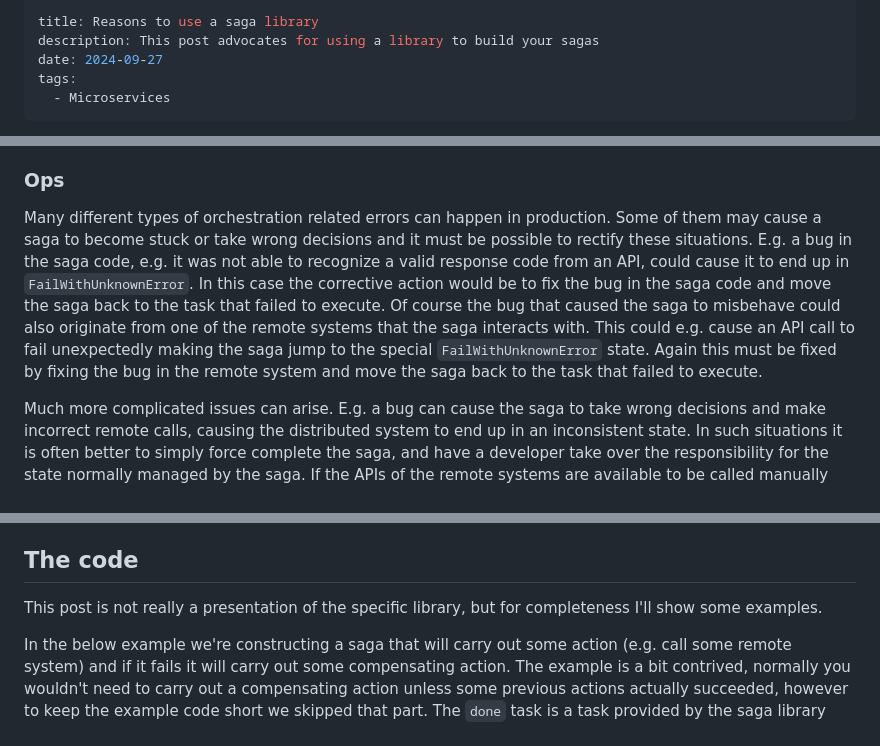
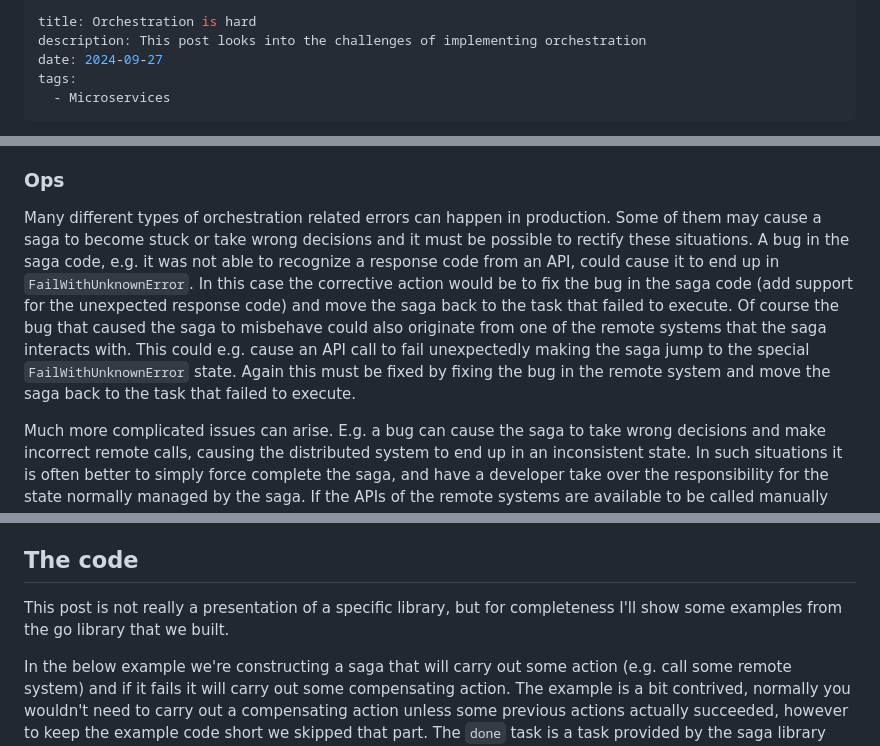
Before and after one commit to jweibel22/dev-blog, a Markdown page: content/blog/sagas.md, 3 parts joined by grey strips. Drawn GitHub-style.

```diff
--- a/content/blog/sagas.md
+++ b/content/blog/sagas.md
@@ -1,6 +1,6 @@
 ---
-title: Reasons to use a saga library
-description: This post advocates for using a library to build your sagas
+title: Orchestration is hard
+description: This post looks into the challenges of implementing orchestration
 date: 2024-09-27
 tags:
   - Microservices
@@ -38,7 +48,7 @@ The saga library was built using an in-house event sourcing library, that choice
 
 ### Ops
 
-Many different types of orchestration related errors can happen in production. Some of them may cause a saga to become stuck or take wrong decisions and it must be possible to rectify these situations. E.g. a bug in the saga code, e.g. it was not able to recognize a valid response code from an API, could cause it to end up in `FailWithUnknownError`. In this case the corrective action would be to fix the bug in the saga code and move the saga back to the task that failed to execute. Of course the bug that caused the saga to misbehave could also originate from one of the remote systems that the saga interacts with. This could e.g. cause an API call to fail unexpectedly making the saga jump to the special `FailWithUnknownError` state. Again this must be fixed by fixing the bug in the remote system and move the saga back to the task that failed to execute.
+Many different types of orchestration related errors can happen in production. Some of them may cause a saga to become stuck or take wrong decisions and it must be possible to rectify these situations. A bug in the saga code, e.g. it was not able to recognize a response code from an API, could cause it to end up in `FailWithUnknownError`. In this case the corrective action would be to fix the bug in the saga code (add support for the unexpected response code) and move the saga back to the task that failed to execute. Of course the bug that caused the saga to misbehave could also originate from one of the remote systems that the saga interacts with. This could e.g. cause an API call to fail unexpectedly making the saga jump to the special `FailWithUnknownError` state. Again this must be fixed by fixing the bug in the remote system and move the saga back to the task that failed to execute.
 
 Much more complicated issues can arise. E.g. a bug can cause the saga to take wrong decisions and make incorrect remote calls, causing the distributed system to end up in an inconsistent state. In such situations it is often better to simply force complete the saga, and have a developer take over the responsibility for the state normally managed by the saga. If the APIs of the remote systems are available to be called manually the developer can make the corrective actions manually. The alternative, to enable the saga to get out of the situation by coding in the required flow will add complexity to the saga but since the situation was caused by a bug it is unlikely to ever end up in the same situation again so this part of the saga will not be useful later and only cause confusion to future developers who may not be familiar with the particular incident and understand why that particular behaviour is implemented.
 
@@ -65,7 +75,7 @@ Sometimes our sagas needed to wait for a period of time before continuing. This
 
 ## The code
 
-This post is not really a presentation of the specific library, but for completeness I'll show some examples.
+This post is not really a presentation of a specific library, but for completeness I'll show some examples from the go library that we built.
 
 In the below example we're constructing a saga that will carry out some action (e.g. call some remote system) and if it fails it will carry out some compensating action. The example is a bit contrived, normally you wouldn't need to carry out a compensating action unless some previous actions actually succeeded, however to keep the example code short we skipped that part. The `done` task is a task provided by the saga library that will simply complete the saga.
 
```
Also changed, not shown: other parts of content/blog/sagas.md (+15 -5 lines).
